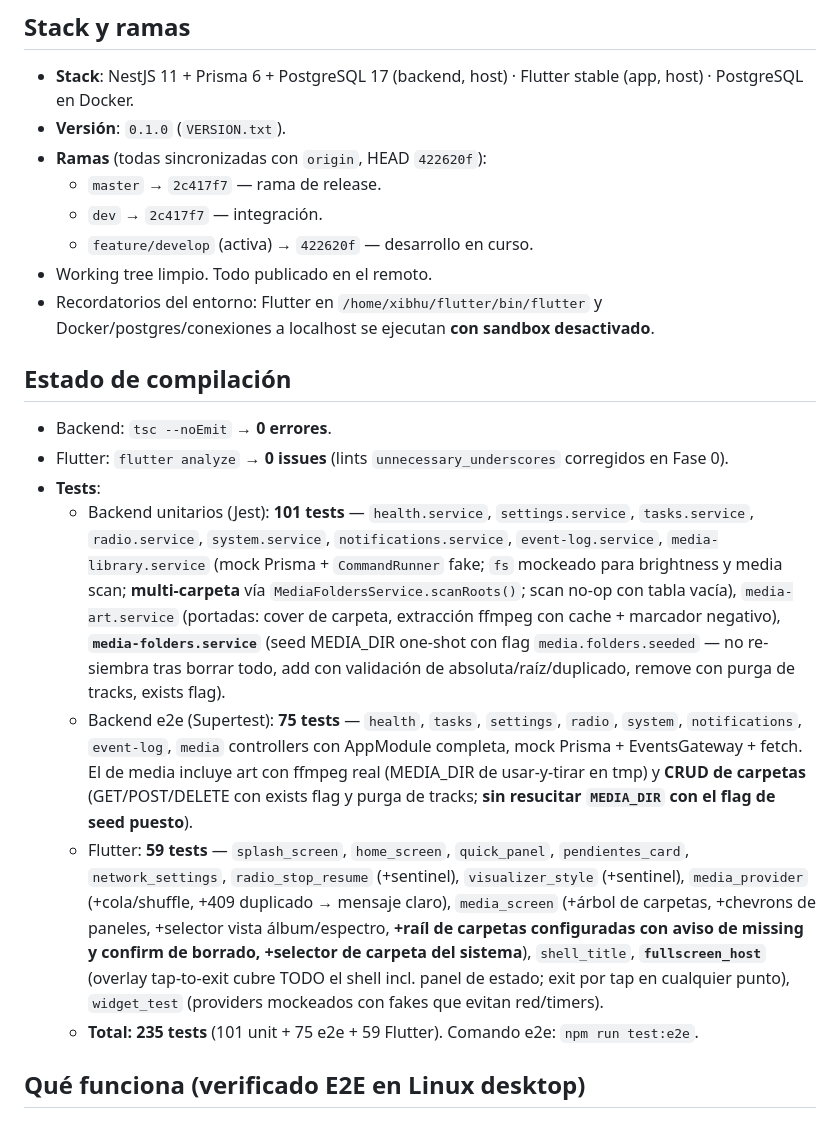
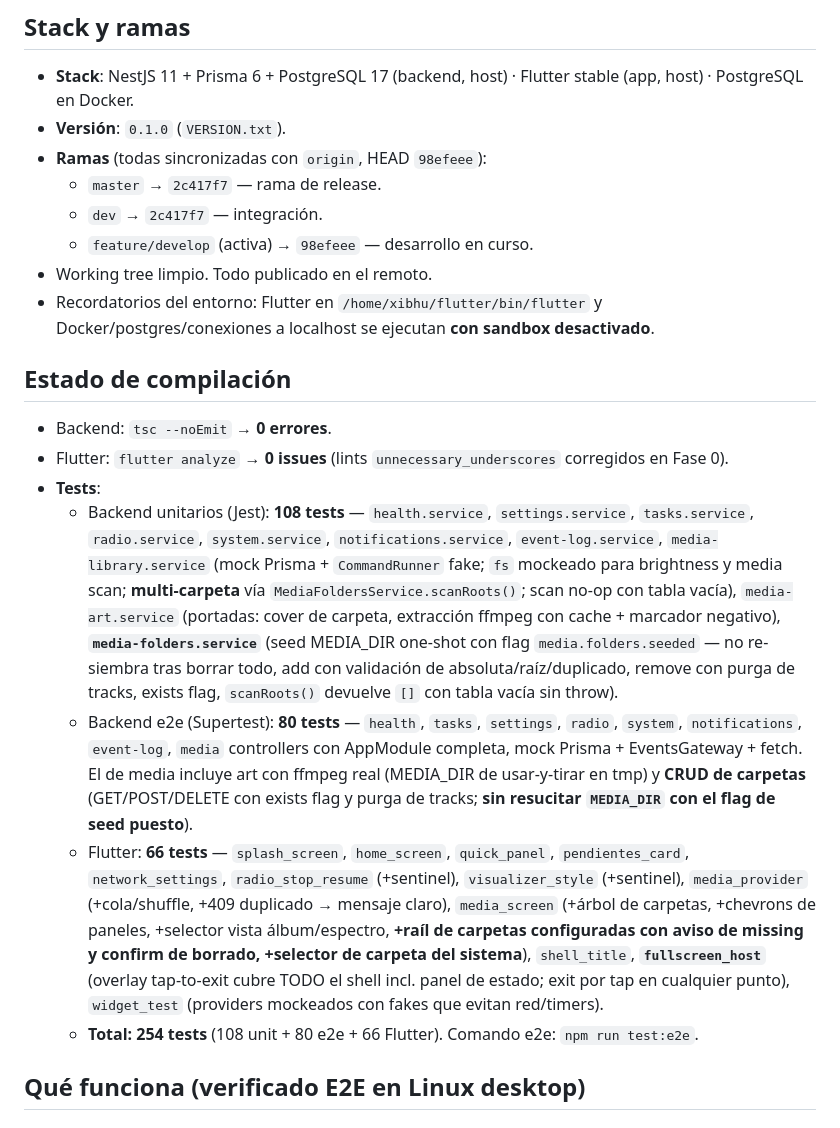
Before and after one commit to xibhuxan/hiluxOS, a Markdown page: docs/STATUS.md, the part around the change. Rendered like a GitHub page.

Commit message:
docs: STATUS al dia — 254 tests (108+80+66), HEAD 98efeee

```diff
--- a/docs/STATUS.md
+++ b/docs/STATUS.md
@@ -6,10 +6,10 @@
 
 - **Stack**: NestJS 11 + Prisma 6 + PostgreSQL 17 (backend, host) · Flutter stable (app, host) · PostgreSQL en Docker.
 - **Versión**: `0.1.0` (`VERSION.txt`).
-- **Ramas** (todas sincronizadas con `origin`, HEAD `422620f`):
+- **Ramas** (todas sincronizadas con `origin`, HEAD `98efeee`):
   - `master` → `2c417f7` — rama de release.
   - `dev` → `2c417f7` — integración.
-  - `feature/develop` (activa) → `422620f` — desarrollo en curso.
+  - `feature/develop` (activa) → `98efeee` — desarrollo en curso.
 - Working tree limpio. Todo publicado en el remoto.
 - Recordatorios del entorno: Flutter en `/home/xibhu/flutter/bin/flutter` y Docker/postgres/conexiones a localhost se ejecutan **con sandbox desactivado**.
 
@@ -18,10 +18,10 @@
 - Backend: `tsc --noEmit` → **0 errores**.
 - Flutter: `flutter analyze` → **0 issues** (lints `unnecessary_underscores` corregidos en Fase 0).
 - **Tests**:
-  - Backend unitarios (Jest): **101 tests** — `health.service`, `settings.service`, `tasks.service`, `radio.service`, `system.service`, `notifications.service`, `event-log.service`, `media-library.service` (mock Prisma + `CommandRunner` fake; `fs` mockeado para brightness y media scan; **multi-carpeta** vía `MediaFoldersService.scanRoots()`; scan no-op con tabla vacía), `media-art.service` (portadas: cover de carpeta, extracción ffmpeg con cache + marcador negativo), **`media-folders.service`** (seed MEDIA_DIR one-shot con flag `media.folders.seeded` — no re-siembra tras borrar todo, add con validación de absoluta/raíz/duplicado, remove con purga de tracks, exists flag).
-  - Backend e2e (Supertest): **75 tests** — `health`, `tasks`, `settings`, `radio`, `system`, `notifications`, `event-log`, `media` controllers con AppModule completa, mock Prisma + EventsGateway + fetch. El de media incluye art con ffmpeg real (MEDIA_DIR de usar-y-tirar en tmp) y **CRUD de carpetas** (GET/POST/DELETE con exists flag y purga de tracks; **sin resucitar `MEDIA_DIR` con el flag de seed puesto**).
-  - Flutter: **59 tests** — `splash_screen`, `home_screen`, `quick_panel`, `pendientes_card`, `network_settings`, `radio_stop_resume` (+sentinel), `visualizer_style` (+sentinel), `media_provider` (+cola/shuffle, +409 duplicado → mensaje claro), `media_screen` (+árbol de carpetas, +chevrons de paneles, +selector vista álbum/espectro, **+raíl de carpetas configuradas con aviso de missing y confirm de borrado, +selector de carpeta del sistema**), `shell_title`, **`fullscreen_host`** (overlay tap-to-exit cubre TODO el shell incl. panel de estado; exit por tap en cualquier punto), `widget_test` (providers mockeados con fakes que evitan red/timers).
-  - **Total: 235 tests** (101 unit + 75 e2e + 59 Flutter). Comando e2e: `npm run test:e2e`.
+  - Backend unitarios (Jest): **108 tests** — `health.service`, `settings.service`, `tasks.service`, `radio.service`, `system.service`, `notifications.service`, `event-log.service`, `media-library.service` (mock Prisma + `CommandRunner` fake; `fs` mockeado para brightness y media scan; **multi-carpeta** vía `MediaFoldersService.scanRoots()`; scan no-op con tabla vacía), `media-art.service` (portadas: cover de carpeta, extracción ffmpeg con cache + marcador negativo), **`media-folders.service`** (seed MEDIA_DIR one-shot con flag `media.folders.seeded` — no re-siembra tras borrar todo, add con validación de absoluta/raíz/duplicado, remove con purga de tracks, exists flag, `scanRoots()` devuelve `[]` con tabla vacía sin throw).
+  - Backend e2e (Supertest): **80 tests** — `health`, `tasks`, `settings`, `radio`, `system`, `notifications`, `event-log`, `media` controllers con AppModule completa, mock Prisma + EventsGateway + fetch. El de media incluye art con ffmpeg real (MEDIA_DIR de usar-y-tirar en tmp) y **CRUD de carpetas** (GET/POST/DELETE con exists flag y purga de tracks; **sin resucitar `MEDIA_DIR` con el flag de seed puesto**).
+  - Flutter: **66 tests** — `splash_screen`, `home_screen`, `quick_panel`, `pendientes_card`, `network_settings`, `radio_stop_resume` (+sentinel), `visualizer_style` (+sentinel), `media_provider` (+cola/shuffle, +409 duplicado → mensaje claro), `media_screen` (+árbol de carpetas, +chevrons de paneles, +selector vista álbum/espectro, **+raíl de carpetas configuradas con aviso de missing y confirm de borrado, +selector de carpeta del sistema**), `shell_title`, **`fullscreen_host`** (overlay tap-to-exit cubre TODO el shell incl. panel de estado; exit por tap en cualquier punto), `widget_test` (providers mockeados con fakes que evitan red/timers).
+  - **Total: 254 tests** (108 unit + 80 e2e + 66 Flutter). Comando e2e: `npm run test:e2e`.
 
 ## Qué funciona (verificado E2E en Linux desktop)
 
```
